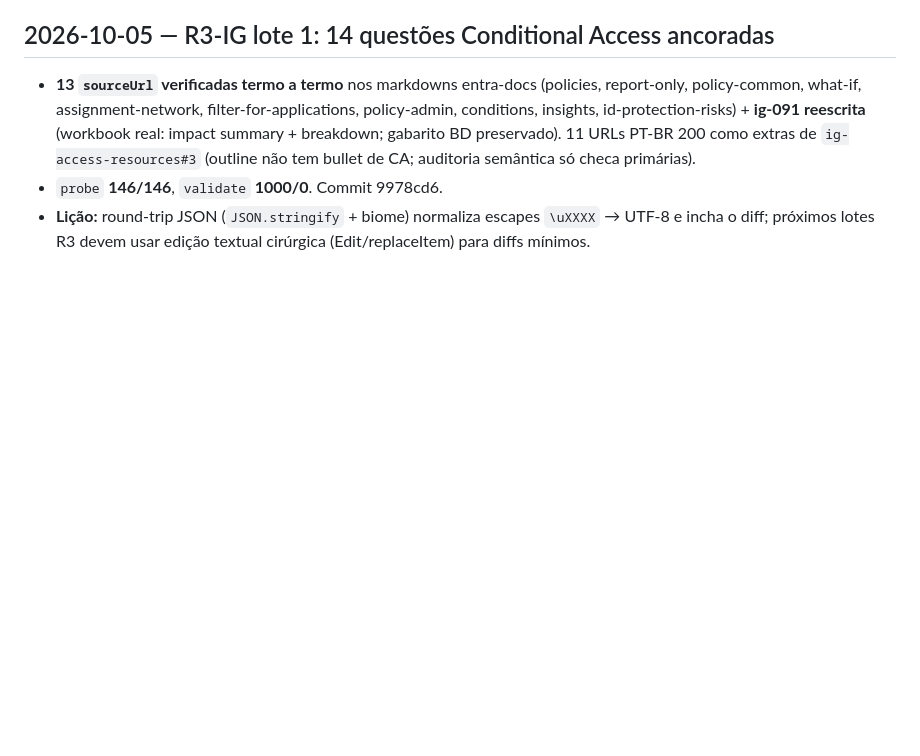
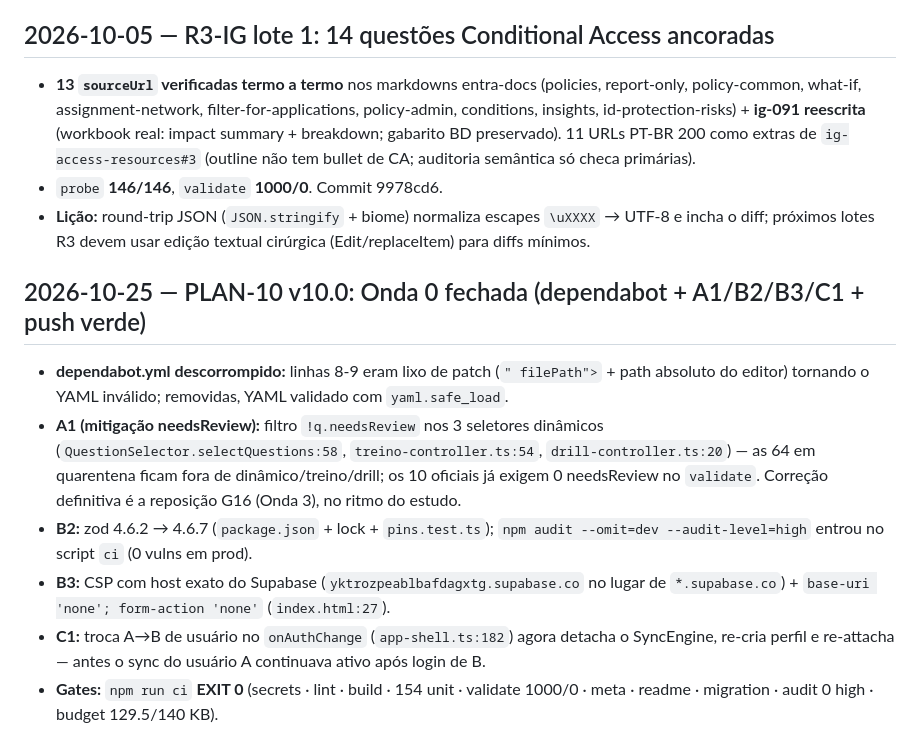
Before and after one commit to ZeroBond85/PasseiAZ104, a Markdown page: LOG.md, the part around the change. GitHub-like rendering; blank space fills up the shorter version.

Commit message:
docs: registrar LOG de fechamento do PLAN-10 (ondas 0-6)

```diff
--- a/LOG.md
+++ b/LOG.md
@@ -1012,3 +1012,12 @@ com o motivo no código) · valve **0 a realinhar** · `check-seq --domain` **5/
 - **13 `sourceUrl` verificadas termo a termo** nos markdowns entra-docs (policies, report-only, policy-common, what-if, assignment-network, filter-for-applications, policy-admin, conditions, insights, id-protection-risks) + **ig-091 reescrita** (workbook real: impact summary + breakdown; gabarito BD preservado). 11 URLs PT-BR 200 como extras de `ig-access-resources#3` (outline não tem bullet de CA; auditoria semântica só checa primárias).
 - `probe` **146/146**, `validate` **1000/0**. Commit 9978cd6.
 - **Lição:** round-trip JSON (`JSON.stringify` + biome) normaliza escapes `\uXXXX` → UTF-8 e incha o diff; próximos lotes R3 devem usar edição textual cirúrgica (Edit/replaceItem) para diffs mínimos.
+
+## 2026-10-25 — PLAN-10 v10.0: Onda 0 fechada (dependabot + A1/B2/B3/C1 + push verde)
+
+- **dependabot.yml descorrompido:** linhas 8-9 eram lixo de patch (`" filePath">` + path absoluto do editor) tornando o YAML inválido; removidas, YAML validado com `yaml.safe_load`.
+- **A1 (mitigação needsReview):** filtro `!q.needsReview` nos 3 seletores dinâmicos (`QuestionSelector.selectQuestions:58`, `treino-controller.ts:54`, `drill-controller.ts:20`) — as 64 em quarentena ficam fora de dinâmico/treino/drill; os 10 oficiais já exigem 0 needsReview no `validate`. Correção definitiva é a reposição G16 (Onda 3), no ritmo do estudo.
+- **B2:** zod 4.6.2 → 4.6.7 (`package.json` + lock + `pins.test.ts`); `npm audit --omit=dev --audit-level=high` entrou no script `ci` (0 vulns em prod).
+- **B3:** CSP com host exato do Supabase (`yktrozpeablbafdagxtg.supabase.co` no lugar de `*.supabase.co`) + `base-uri 'none'; form-action 'none'` (`index.html:27`).
+- **C1:** troca A→B de usuário no `onAuthChange` (`app-shell.ts:182`) agora detacha o SyncEngine, re-cria perfil e re-attacha — antes o sync do usuário A continuava ativo após login de B.
+- **Gates:** `npm run ci` **EXIT 0** (secrets · lint · build · 154 unit · validate 1000/0 · meta · readme · migration · audit 0 high · budget 129.5/140 KB).
```
Also changed, not shown: .kilo/plans/1792951708133-plan-10-passeiaz104-v10.md (added, +219 -0 lines).
